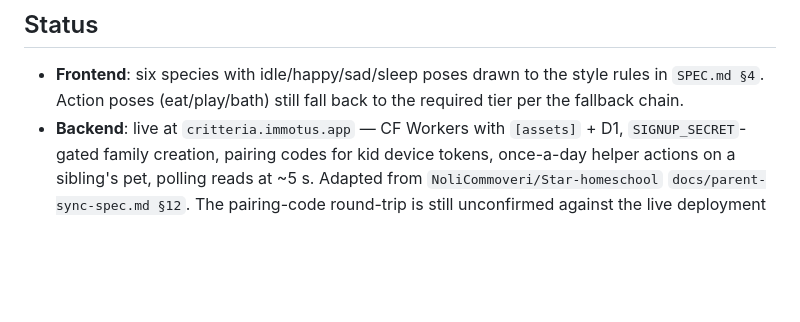
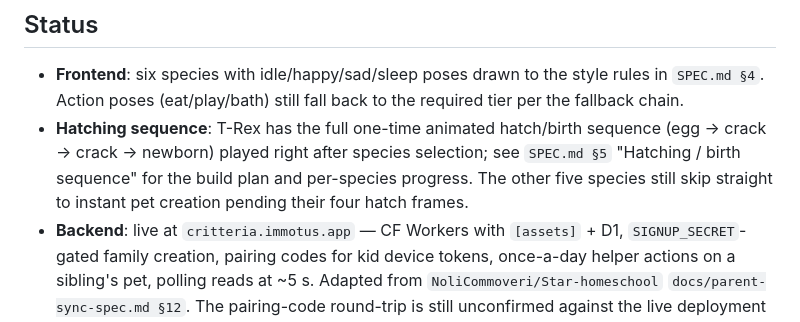
Before and after one commit to NoliCommoveri/Critteria, a Markdown page: README.md, the part around the change. Rendered like a GitHub page; blank space fills up the shorter version.

Commit message:
Document hatching sequence build plan and per-species progress

```diff
--- a/README.md
+++ b/README.md
@@ -52,6 +52,11 @@ live in this repo's `main` history.
 - **Frontend**: six species with idle/happy/sad/sleep poses drawn to the
   style rules in `SPEC.md §4`. Action poses (eat/play/bath) still fall
   back to the required tier per the fallback chain.
+- **Hatching sequence**: T-Rex has the full one-time animated hatch/birth
+  sequence (egg → crack → crack → newborn) played right after species
+  selection; see `SPEC.md §5` "Hatching / birth sequence" for the build
+  plan and per-species progress. The other five species still skip
+  straight to instant pet creation pending their four hatch frames.
 - **Backend**: live at `critteria.immotus.app` — CF Workers with
   `[assets]` + D1, `SIGNUP_SECRET`-gated family creation, pairing codes
   for kid device tokens, once-a-day helper actions on a sibling's pet,
```
Also changed, not shown: SPEC.md (+34 -0 lines).
